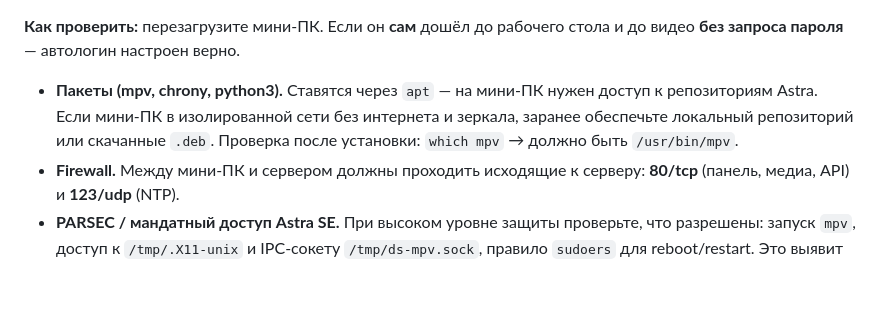
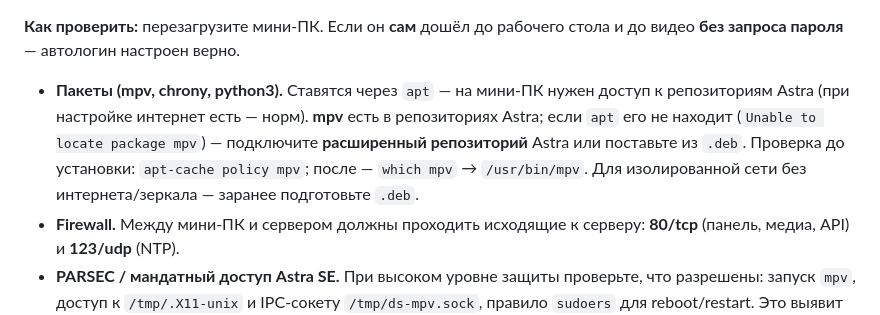
Before and after one commit to mfcdnr-arch/video, a Markdown page: docs/Инструкции/02_УСТАНОВКА_АГЕНТ.md, the part around the change. Rendered like a GitHub page; blank space fills up the shorter version.

Commit message:
Docs: уточнение про mpv в репозиториях Astra (02) + автологин/mpv в полевом docx
- 02_УСТАНОВКА_АГЕНТ: mpv есть в репозиториях Astra; если apt не находит —
  расширенный репозиторий или .deb; проверка apt-cache policy mpv / which mpv.
- Полевой документ (Final/Порядок_работ_на_площадке): добавлены блок про
  автологин (fly-admin-dm, шаги, проверка) и про mpv в репозиториях, строка
  «Автологин (ребут)» в таблице приёмки. (docx лежит в Final, вне git.)

Co-Authored-By: Claude Opus 4.8 <noreply@anthropic.com>

```diff
--- a/docs/Инструкции/02_УСТАНОВКА_АГЕНТ.md
+++ b/docs/Инструкции/02_УСТАНОВКА_АГЕНТ.md
@@ -61,9 +61,11 @@ LightDM**. У штатной Astra менеджер входа — **fly-dm**,
 **Как проверить:** перезагрузите мини-ПК. Если он **сам** дошёл до рабочего стола
 и до видео **без запроса пароля** — автологин настроен верно.
 - **Пакеты (mpv, chrony, python3).** Ставятся через `apt` — на мини-ПК нужен
-  доступ к репозиториям Astra. Если мини-ПК в изолированной сети без интернета и
-  зеркала, заранее обеспечьте локальный репозиторий или скачанные `.deb`.
-  Проверка после установки: `which mpv` → должно быть `/usr/bin/mpv`.
+  доступ к репозиториям Astra (при настройке интернет есть — норм). **mpv** есть в
+  репозиториях Astra; если `apt` его не находит (`Unable to locate package mpv`) —
+  подключите **расширенный репозиторий** Astra или поставьте из `.deb`. Проверка
+  до установки: `apt-cache policy mpv`; после — `which mpv` → `/usr/bin/mpv`.
+  Для изолированной сети без интернета/зеркала — заранее подготовьте `.deb`.
 - **Firewall.** Между мини-ПК и сервером должны проходить исходящие к серверу:
   **80/tcp** (панель, медиа, API) и **123/udp** (NTP).
 - **PARSEC / мандатный доступ Astra SE.** При высоком уровне защиты проверьте,
```
